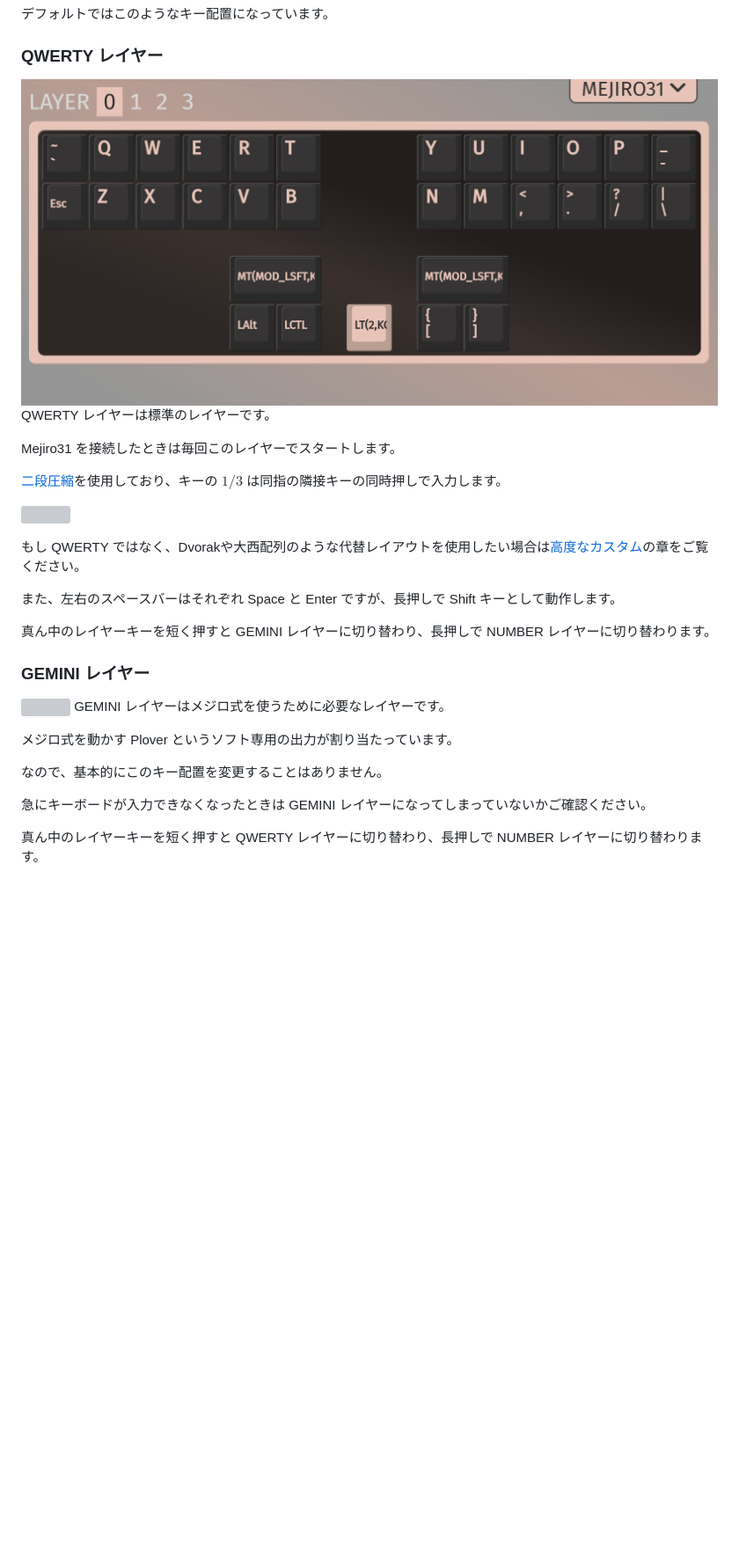
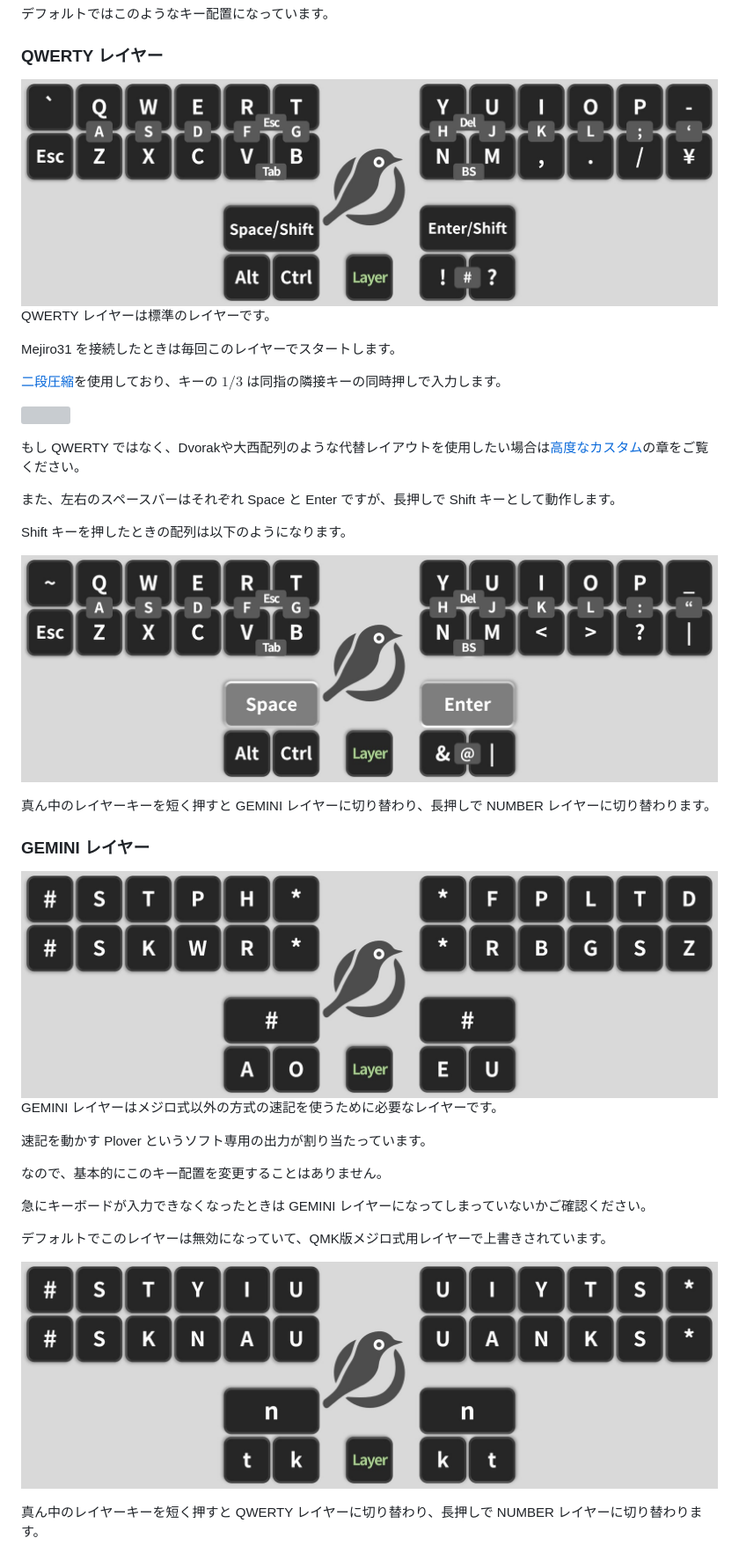
Before and after one commit to JEEBIS27/Mejiro31, a Markdown page: docs/USAGE.md, the part around one of its changes. Shown at 88% size. Rendered like a GitHub page; blank space fills up the shorter version; grey boxes are pictures that could not be loaded.

```diff
--- a/docs/USAGE.md
+++ b/docs/USAGE.md
@@ -17,7 +17,7 @@
 デフォルトではこのようなキー配置になっています。
 
 ### QWERTY レイヤー
-![](./imgs/layer_QWERTY.png)
+![](./imgs/layer_qwerty_2.png)
 QWERTY レイヤーは標準のレイヤーです。
 
 Mejiro31 を接続したときは毎回このレイヤーでスタートします。
@@ -30,18 +30,26 @@ Mejiro31 を接続したときは毎回このレイヤーでスタートしま
 
 また、左右のスペースバーはそれぞれ Space と Enter ですが、長押しで Shift キーとして動作します。
 
+Shift キーを押したときの配列は以下のようになります。
+
+![](./imgs/layer_qwerty_2_shift.png)
+
 真ん中のレイヤーキーを短く押すと GEMINI レイヤーに切り替わり、長押しで NUMBER レイヤーに切り替わります。
 
 ### GEMINI レイヤー
-![](./imgs/layer_GEMINI.png)
-GEMINI レイヤーはメジロ式を使うために必要なレイヤーです。
+![](./imgs/layer_gemini.png)
+GEMINI レイヤーはメジロ式以外の方式の速記を使うために必要なレイヤーです。
 
-メジロ式を動かす Plover というソフト専用の出力が割り当たっています。
+速記を動かす Plover というソフト専用の出力が割り当たっています。
 
 なので、基本的にこのキー配置を変更することはありません。
 
 急にキーボードが入力できなくなったときは GEMINI レイヤーになってしまっていないかご確認ください。
 
+デフォルトでこのレイヤーは無効になっていて、QMK版メジロ式用レイヤーで上書きされています。
+
+![](./imgs/layer_mejiro.png)
+
 真ん中のレイヤーキーを短く押すと QWERTY レイヤーに切り替わり、長押しで NUMBER レイヤーに切り替わります。
 
 ### NUMBER レイヤー
```
Also changed, not shown: other parts of docs/USAGE.md (+30 -18 lines), docs/USAGE_EN.md (+44 -18 lines).
